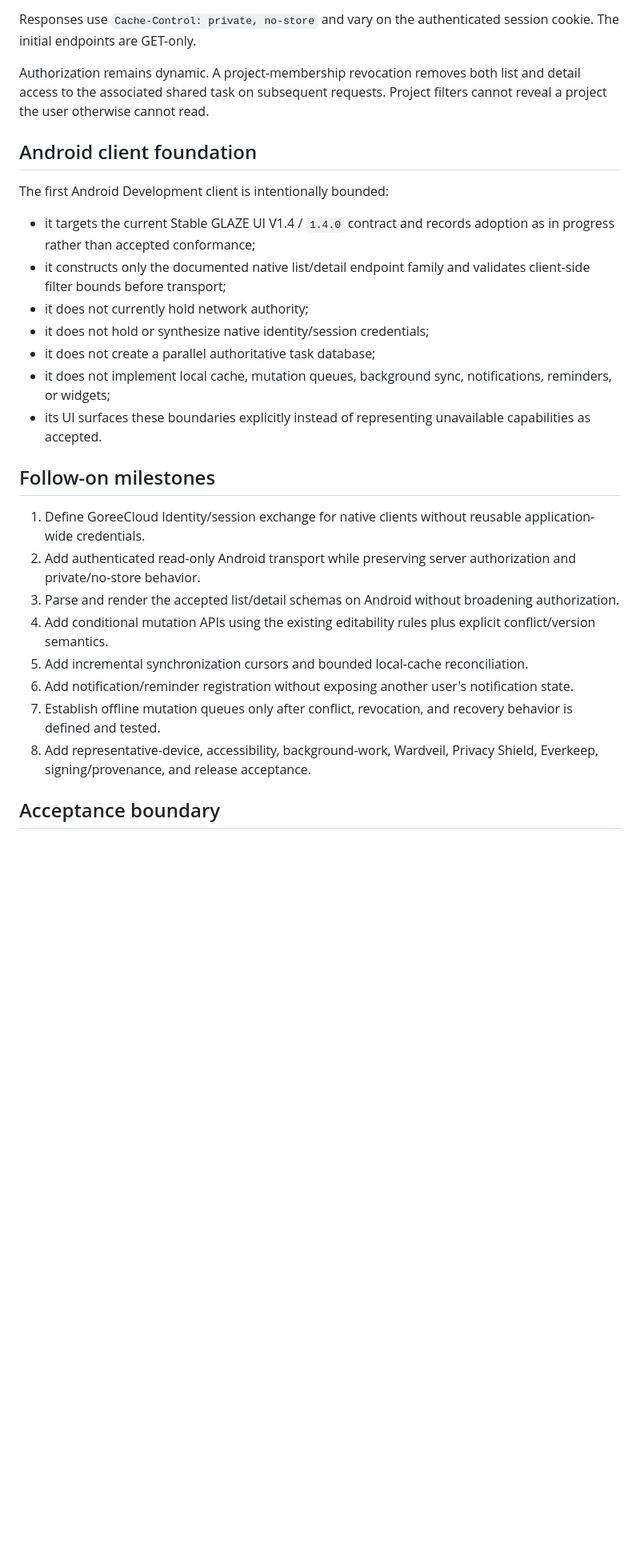
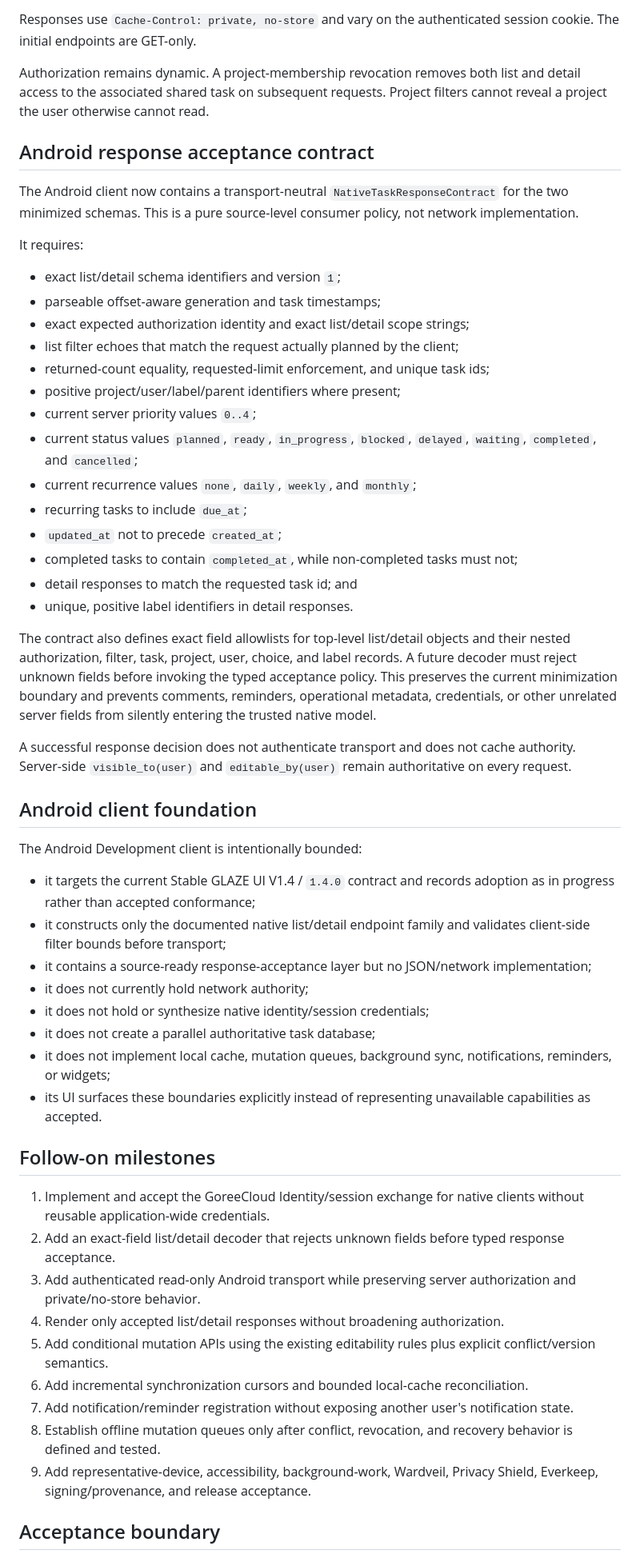
Before and after one commit to GoreeCloud/goreecloud-tasks, a Markdown page: docs/native-client-api.md, the part around one of its changes. Shown at 80% size. GitHub-like rendering; blank space fills up the shorter version.

Commit message:
Document Android response acceptance layer

```diff
--- a/docs/native-client-api.md
+++ b/docs/native-client-api.md
@@ -65,12 +65,38 @@ Responses use `Cache-Control: private, no-store` and vary on the authenticated s
 
 Authorization remains dynamic. A project-membership revocation removes both list and detail access to the associated shared task on subsequent requests. Project filters cannot reveal a project the user otherwise cannot read.
 
+## Android response acceptance contract
+
+The Android client now contains a transport-neutral `NativeTaskResponseContract` for the two minimized schemas. This is a pure source-level consumer policy, not network implementation.
+
+It requires:
+
+- exact list/detail schema identifiers and version `1`;
+- parseable offset-aware generation and task timestamps;
+- exact expected authorization identity and exact list/detail scope strings;
+- list filter echoes that match the request actually planned by the client;
+- returned-count equality, requested-limit enforcement, and unique task ids;
+- positive project/user/label/parent identifiers where present;
+- current server priority values `0..4`;
+- current status values `planned`, `ready`, `in_progress`, `blocked`, `delayed`, `waiting`, `completed`, and `cancelled`;
+- current recurrence values `none`, `daily`, `weekly`, and `monthly`;
+- recurring tasks to include `due_at`;
+- `updated_at` not to precede `created_at`;
+- completed tasks to contain `completed_at`, while non-completed tasks must not;
+- detail responses to match the requested task id; and
+- unique, positive label identifiers in detail responses.
+
+The contract also defines exact field allowlists for top-level list/detail objects and their nested authorization, filter, task, project, user, choice, and label records. A future decoder must reject unknown fields before invoking the typed acceptance policy. This preserves the current minimization boundary and prevents comments, reminders, operational metadata, credentials, or other unrelated server fields from silently entering the trusted native model.
+
+A successful response decision does not authenticate transport and does not cache authority. Server-side `visible_to(user)` and `editable_by(user)` remain authoritative on every request.
+
 ## Android client foundation
 
-The first Android Development client is intentionally bounded:
+The Android Development client is intentionally bounded:
 
 - it targets the current Stable GLAZE UI V1.4 / `1.4.0` contract and records adoption as in progress rather than accepted conformance;
 - it constructs only the documented native list/detail endpoint family and validates client-side filter bounds before transport;
+- it contains a source-ready response-acceptance layer but no JSON/network implementation;
 - it does not currently hold network authority;
 - it does not hold or synthesize native identity/session credentials;
 - it does not create a parallel authoritative task database;
@@ -79,14 +105,15 @@ The first Android Development client is intentionally bounded:
 
 ## Follow-on milestones
 
-1. Define GoreeCloud Identity/session exchange for native clients without reusable application-wide credentials.
-2. Add authenticated read-only Android transport while preserving server authorization and private/no-store behavior.
-3. Parse and render the accepted list/detail schemas on Android without broadening authorization.
-4. Add conditional mutation APIs using the existing editability rules plus explicit conflict/version semantics.
-5. Add incremental synchronization cursors and bounded local-cache reconciliation.
-6. Add notification/reminder registration without exposing another user's notification state.
-7. Establish offline mutation queues only after conflict, revocation, and recovery behavior is defined and tested.
-8. Add representative-device, accessibility, background-work, Wardveil, Privacy Shield, Everkeep, signing/provenance, and release acceptance.
+1. Implement and accept the GoreeCloud Identity/session exchange for native clients without reusable application-wide credentials.
+2. Add an exact-field list/detail decoder that rejects unknown fields before typed response acceptance.
+3. Add authenticated read-only Android transport while preserving server authorization and private/no-store behavior.
+4. Render only accepted list/detail responses without broadening authorization.
+5. Add conditional mutation APIs using the existing editability rules plus explicit conflict/version semantics.
+6. Add incremental synchronization cursors and bounded local-cache reconciliation.
+7. Add notification/reminder registration without exposing another user's notification state.
+8. Establish offline mutation queues only after conflict, revocation, and recovery behavior is defined and tested.
+9. Add representative-device, accessibility, background-work, Wardveil, Privacy Shield, Everkeep, signing/provenance, and release acceptance.
 
 ## Acceptance boundary
 
```
Also changed, not shown: other parts of docs/native-client-api.md (+2 -2 lines).
